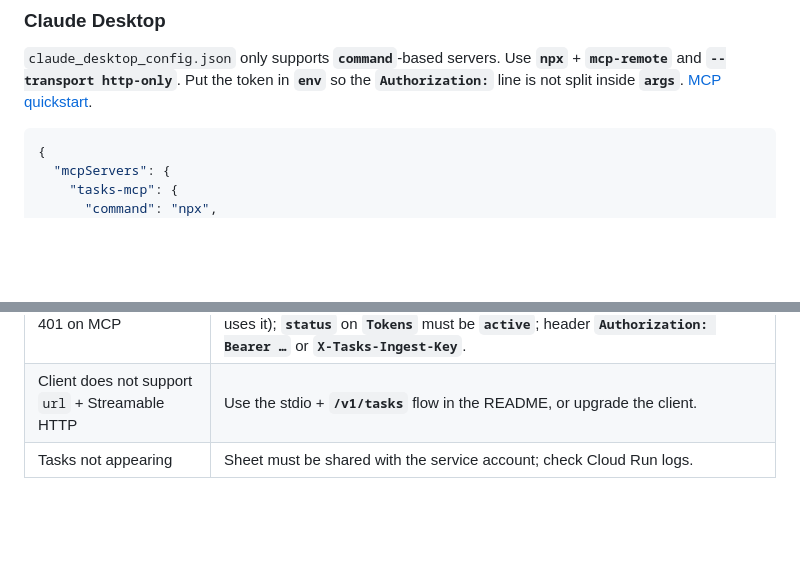
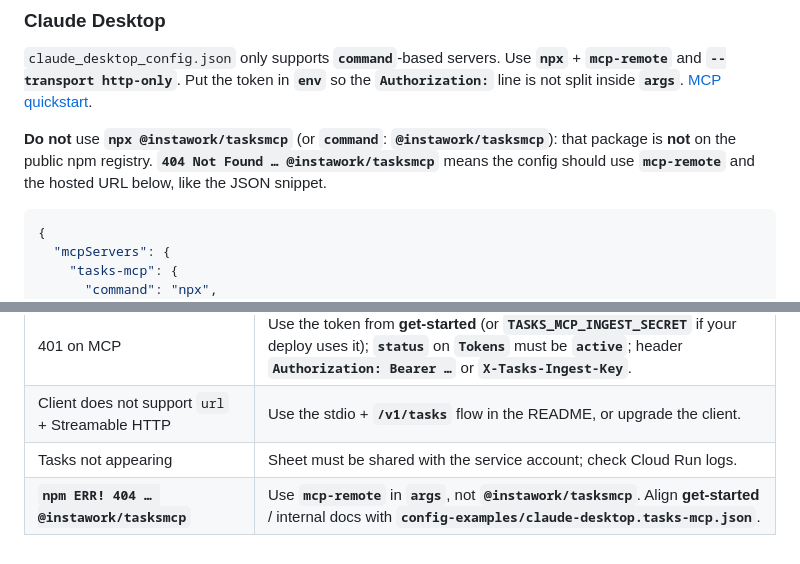
Before and after one commit to asomakumar-instawork/TasksMCP, a Markdown page: INSTALL.md, 2 parts joined by grey strips. Rendered like a GitHub page; blank space fills up the shorter version.

````diff
--- a/INSTALL.md
+++ b/INSTALL.md
@@ -41,6 +41,8 @@ You can use **`X-Tasks-Ingest-Key`** instead of **`Authorization`**.
 ### Claude Desktop
 
 `claude_desktop_config.json` only supports **`command`**-based servers. Use **`npx`** + **`mcp-remote`** and **`--transport http-only`**. Put the token in **`env`** so the **`Authorization:`** line is not split inside **`args`**. [MCP quickstart](https://modelcontextprotocol.io/quickstart/user).
+
+**Do not** use **`npx @instawork/tasksmcp`** (or **`command`**: **`@instawork/tasksmcp`**): that package is **not** on the public npm registry. **`404 Not Found … @instawork/tasksmcp`** means the config should use **`mcp-remote`** and the hosted URL below, like the JSON snippet.
 
 ```json
 {
@@ -104,3 +106,4 @@ Some setups run a **Python process** on the laptop that POSTs JSON to **`https:/
 | 401 on MCP | Use the token from **get-started** (or **`TASKS_MCP_INGEST_SECRET`** if your deploy uses it); **`status`** on **`Tokens`** must be **`active`**; header **`Authorization: Bearer …`** or **`X-Tasks-Ingest-Key`**. |
 | Client does not support `url` + Streamable HTTP | Use the stdio + **`/v1/tasks`** flow in the README, or upgrade the client. |
 | Tasks not appearing | Sheet must be shared with the service account; check Cloud Run logs. |
+| **`npm ERR! 404 … @instawork/tasksmcp`** | Use **`mcp-remote`** in **`args`**, not **`@instawork/tasksmcp`**. Align **get-started** / internal docs with **`config-examples/claude-desktop.tasks-mcp.json`**. |
````
Also changed, not shown: README.md (+1 -1 lines), USER_GUIDE.md (+3 -0 lines).
